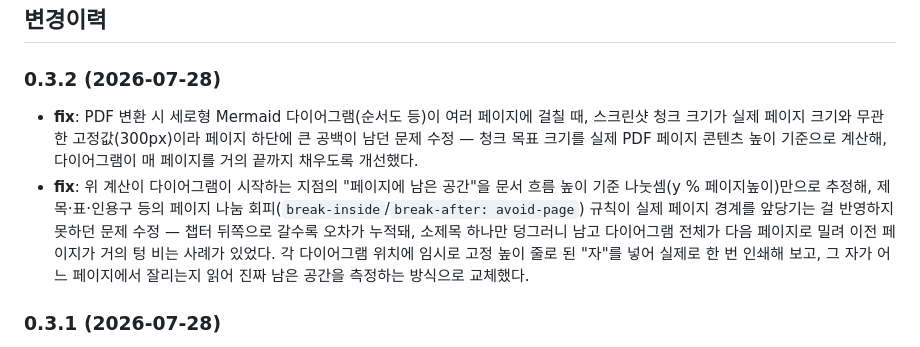
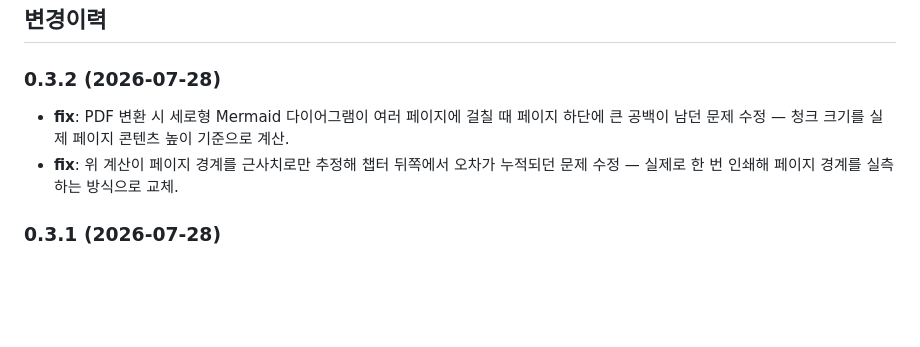
Before and after one commit to bullpeng72/Book-binder, a Markdown page: README.md, the part around the change. Rendered like a GitHub page; blank space fills up the shorter version.

Commit message:
docs: 0.3.2 변경이력 항목 간결하게 정리
이전 릴리스들과 같은 스타일(한 줄 요약, 근거 설명 생략)로 맞춘다.

Co-Authored-By: Claude Sonnet 5 <noreply@anthropic.com>

```diff
--- a/README.md
+++ b/README.md
@@ -459,20 +459,12 @@ ruff check src tests
 
 ### 0.3.2 (2026-07-28)
 
-- **fix**: PDF 변환 시 세로형 Mermaid 다이어그램(순서도 등)이 여러 페이지에
-  걸칠 때, 스크린샷 청크 크기가 실제 페이지 크기와 무관한 고정값(300px)이라
-  페이지 하단에 큰 공백이 남던 문제 수정 — 청크 목표 크기를 실제 PDF 페이지
-  콘텐츠 높이 기준으로 계산해, 다이어그램이 매 페이지를 거의 끝까지 채우도록
-  개선했다.
-- **fix**: 위 계산이 다이어그램이 시작하는 지점의 "페이지에 남은 공간"을
-  문서 흐름 높이 기준 나눗셈(y % 페이지높이)만으로 추정해, 제목·표·인용구
-  등의 페이지 나눔 회피(`break-inside`/`break-after: avoid-page`) 규칙이
-  실제 페이지 경계를 앞당기는 걸 반영하지 못하던 문제 수정 — 챕터 뒤쪽으로
-  갈수록 오차가 누적돼, 소제목 하나만 덩그러니 남고 다이어그램 전체가 다음
-  페이지로 밀려 이전 페이지가 거의 텅 비는 사례가 있었다. 각 다이어그램
-  위치에 임시로 고정 높이 줄로 된 "자"를 넣어 실제로 한 번 인쇄해 보고, 그
-  자가 어느 페이지에서 잘리는지 읽어 진짜 남은 공간을 측정하는 방식으로
-  교체했다.
+- **fix**: PDF 변환 시 세로형 Mermaid 다이어그램이 여러 페이지에 걸칠 때
+  페이지 하단에 큰 공백이 남던 문제 수정 — 청크 크기를 실제 페이지 콘텐츠
+  높이 기준으로 계산.
+- **fix**: 위 계산이 페이지 경계를 근사치로만 추정해 챕터 뒤쪽에서 오차가
+  누적되던 문제 수정 — 실제로 한 번 인쇄해 페이지 경계를 실측하는 방식으로
+  교체.
 
 ### 0.3.1 (2026-07-28)
 
```
